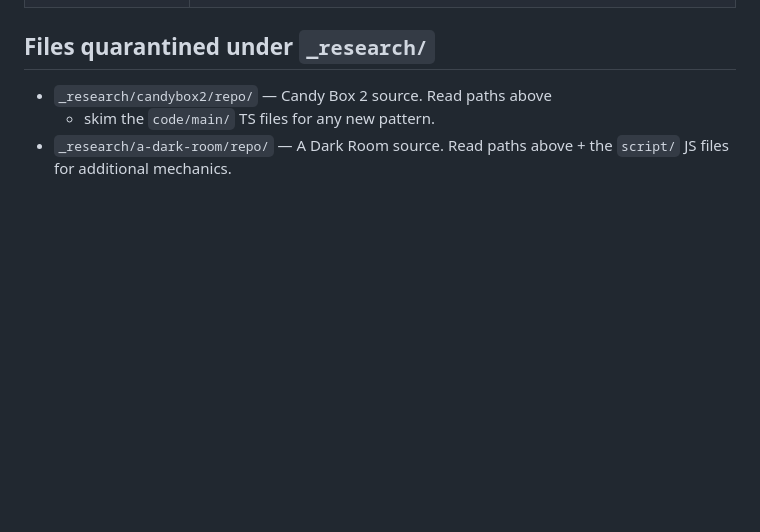
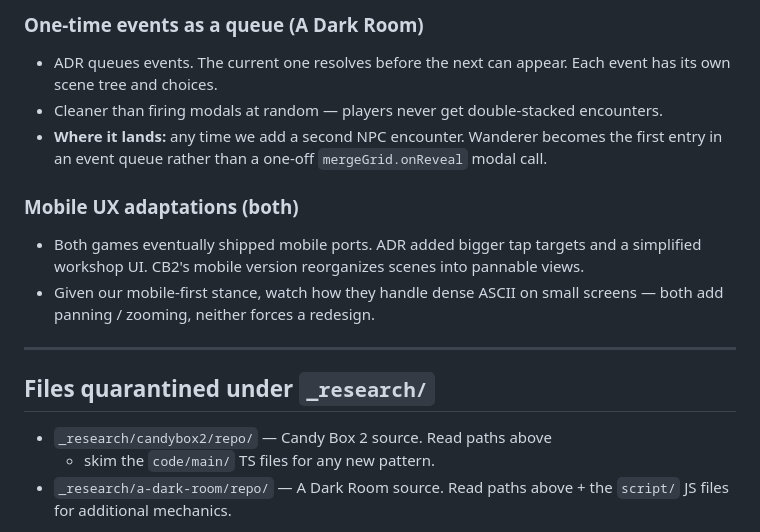
Before and after one commit to Not-Drugs/Alchemist-s-Engine, a Markdown page: docs/inspiration-notes.md, the part around one of its changes. Drawn GitHub-style; blank space fills up the shorter version.

```diff
--- a/docs/inspiration-notes.md
+++ b/docs/inspiration-notes.md
@@ -159,3 +251,24 @@ ASCII landscape, not separated tiles.
+### One-time events as a queue (A Dark Room)
+
+- ADR queues events. The current one resolves before the next can
+  appear. Each event has its own scene tree and choices.
+- Cleaner than firing modals at random — players never get
+  double-stacked encounters.
+- **Where it lands:** any time we add a second NPC encounter.
+  Wanderer becomes the first entry in an event queue rather than a
+  one-off `mergeGrid.onReveal` modal call.
+
+### Mobile UX adaptations (both)
+
+- Both games eventually shipped mobile ports. ADR added bigger tap
+  targets and a simplified workshop UI. CB2's mobile version
+  reorganizes scenes into pannable views.
+- Given our mobile-first stance, watch how they handle dense
+  ASCII on small screens — both add panning / zooming, neither
+  forces a redesign.
+
+---
+
 ## Files quarantined under `_research/`
 
 - `_research/candybox2/repo/` — Candy Box 2 source. Read paths above
```
Also changed, not shown: other parts of docs/inspiration-notes.md (+92 -0 lines).
